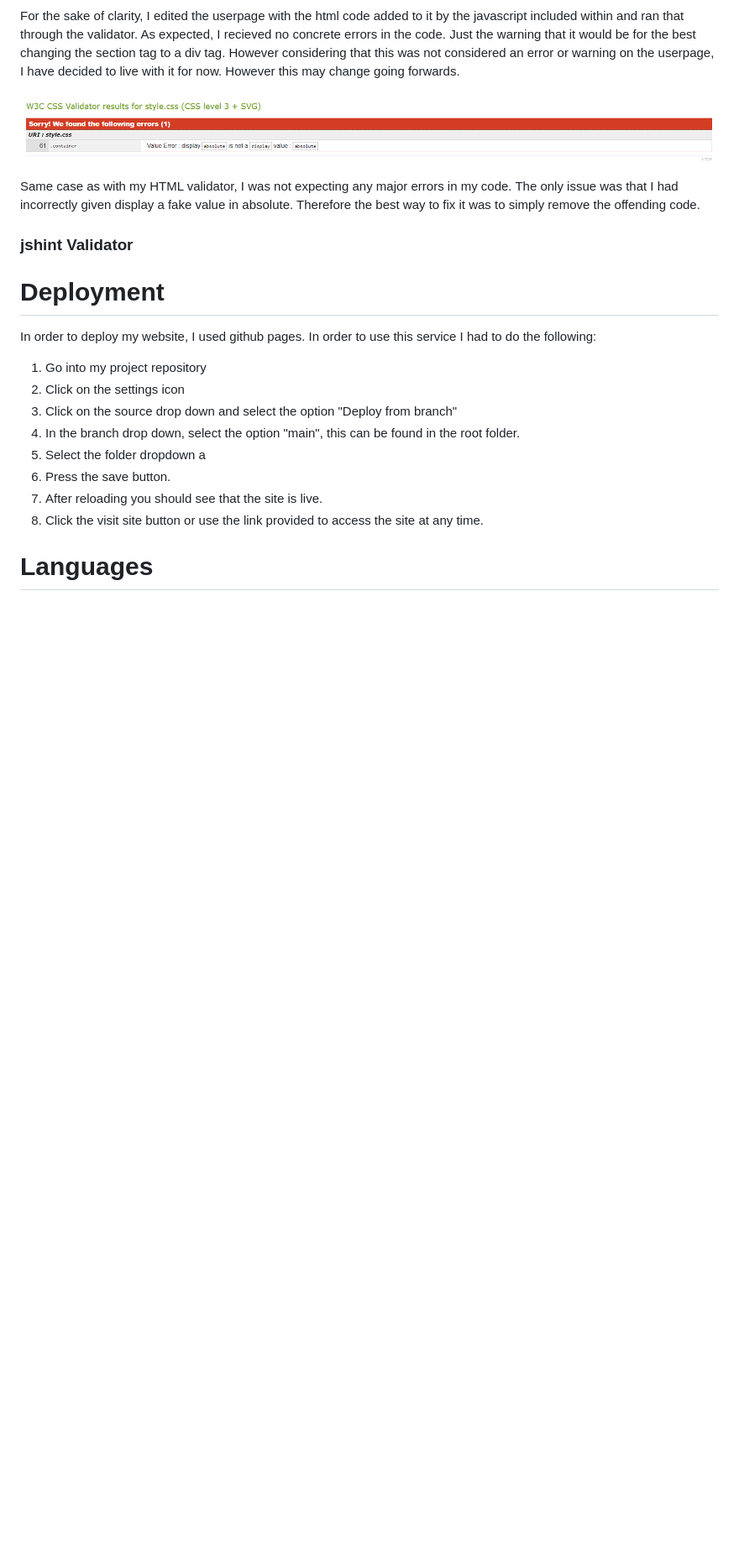
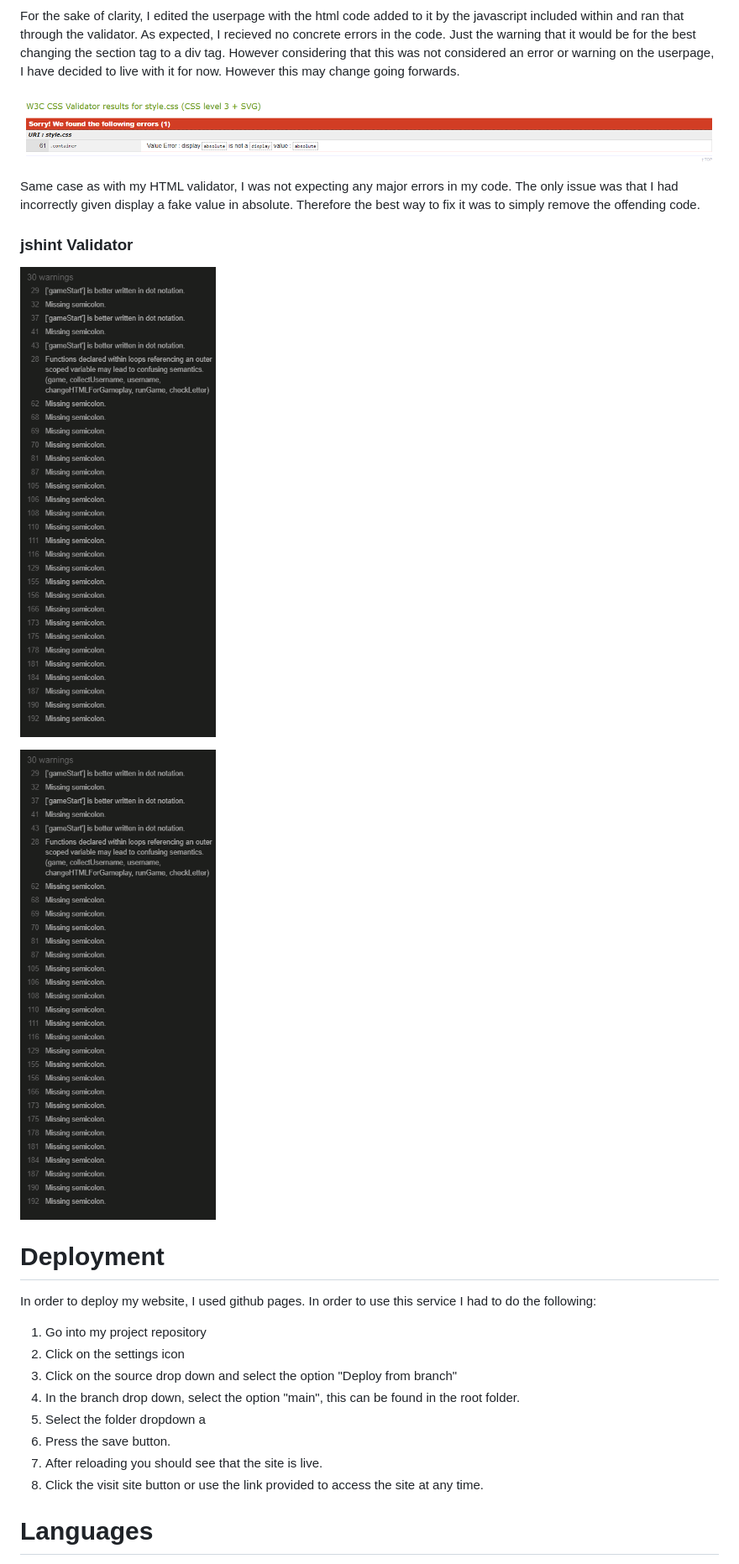
Before and after one commit to ccornfield/Hangman, a Markdown page: README.md, the part around the change. Shown: that part at 84% size. Rendered like a GitHub page; pictures changed too: assets/readme/jshint_warnings.png (added); blank space fills up the shorter version.

Commit message:
Updated readme to include js validator

```diff
--- a/README.md
+++ b/README.md
@@ -177,7 +177,9 @@ Same case as with my HTML validator, I was not expecting any major errors in my
 
 ### jshint Validator
 
+![jshint warnings](assets/readme/jshint_warnings.png)
 
+![jshint undefined variables](assets/readme/jshint_warnings.png)
 
 # Deployment #
 
```
Also changed, not shown: assets/readme/jshint_undefined_variables.png (added), 1 other file.
